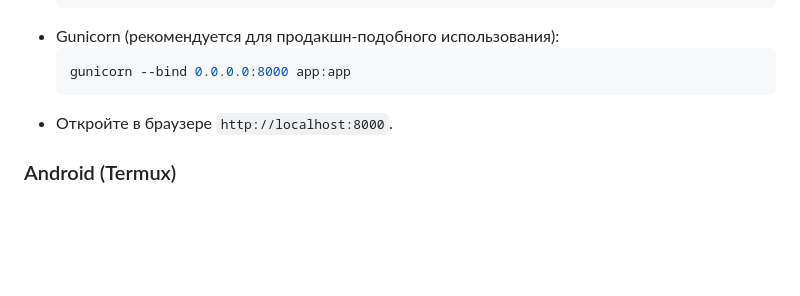
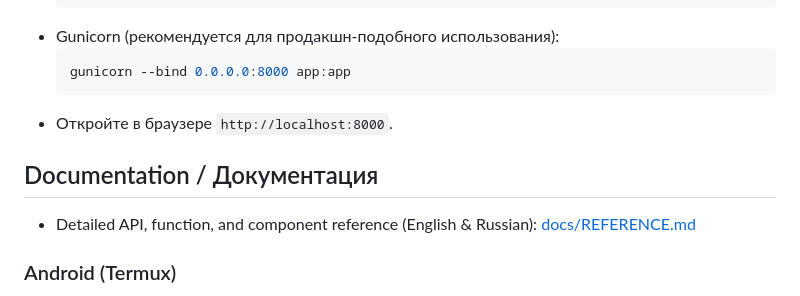
Before and after one commit to evinlort/green-traffic-lights, a Markdown page: README.md, the part around the change. Drawn GitHub-style; blank space fills up the shorter version.

Commit message:
Add bilingual API and component documentation

````diff
--- a/README.md
+++ b/README.md
@@ -122,6 +122,10 @@ project/
   ```
 - Откройте в браузере `http://localhost:8000`.
 
+## Documentation / Документация
+
+- Detailed API, function, and component reference (English & Russian): [docs/REFERENCE.md](docs/REFERENCE.md)
+
 ### Android (Termux)
 1. Установите Python в Termux: `pkg install python`.
 2. (Опционально) Создайте виртуальное окружение: `python -m venv .venv && source .venv/bin/activate`.
````
Also changed, not shown: docs/REFERENCE.md (added, +211 -0 lines).
